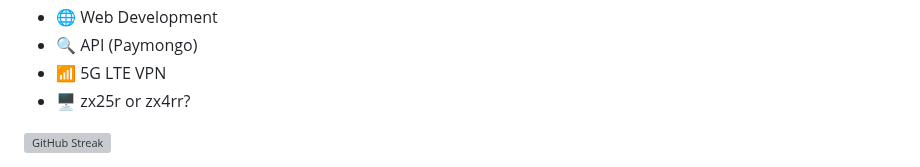
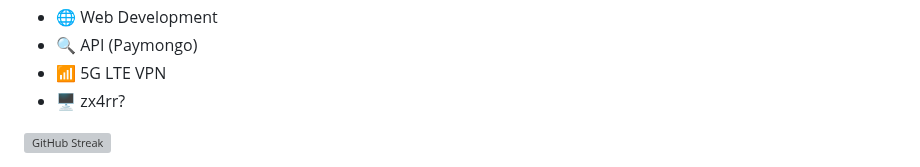
Before and after one commit to YlunoZup/YlunoZup, a Markdown page: README.md, the part around the change. Drawn GitHub-style; grey boxes are pictures that could not be loaded.

```diff
--- a/README.md
+++ b/README.md
@@ -73,7 +73,7 @@
       <li>🌐 Web Development</li>
       <li>🔍 API (Paymongo)</li>
       <li>📶 5G LTE VPN</li>
-      <li>🖥️ zx25r or zx4rr?</li>
+      <li>🖥️ zx4rr?</li>
     </ul>
   </div>
   <div style="flex-shrink: 0;">
```
